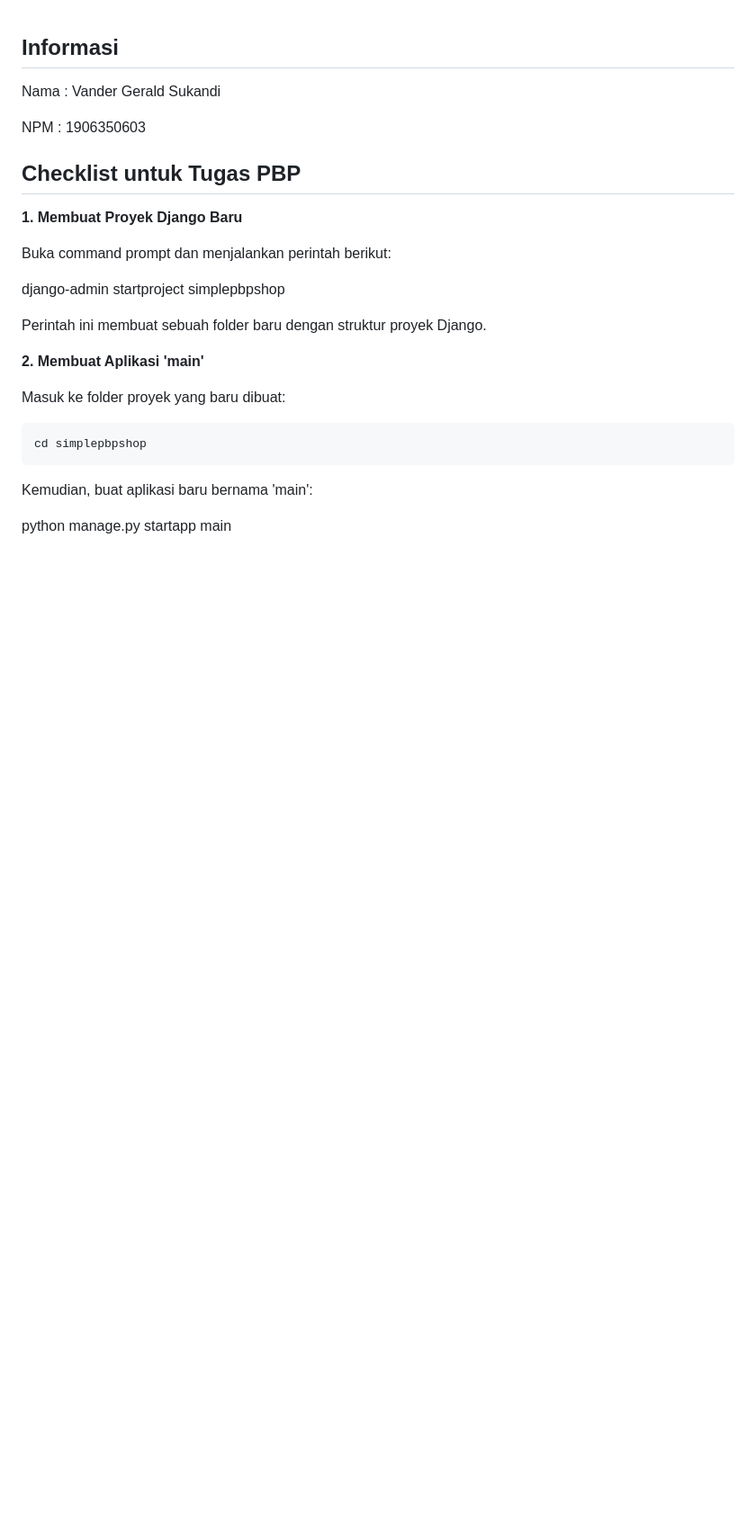
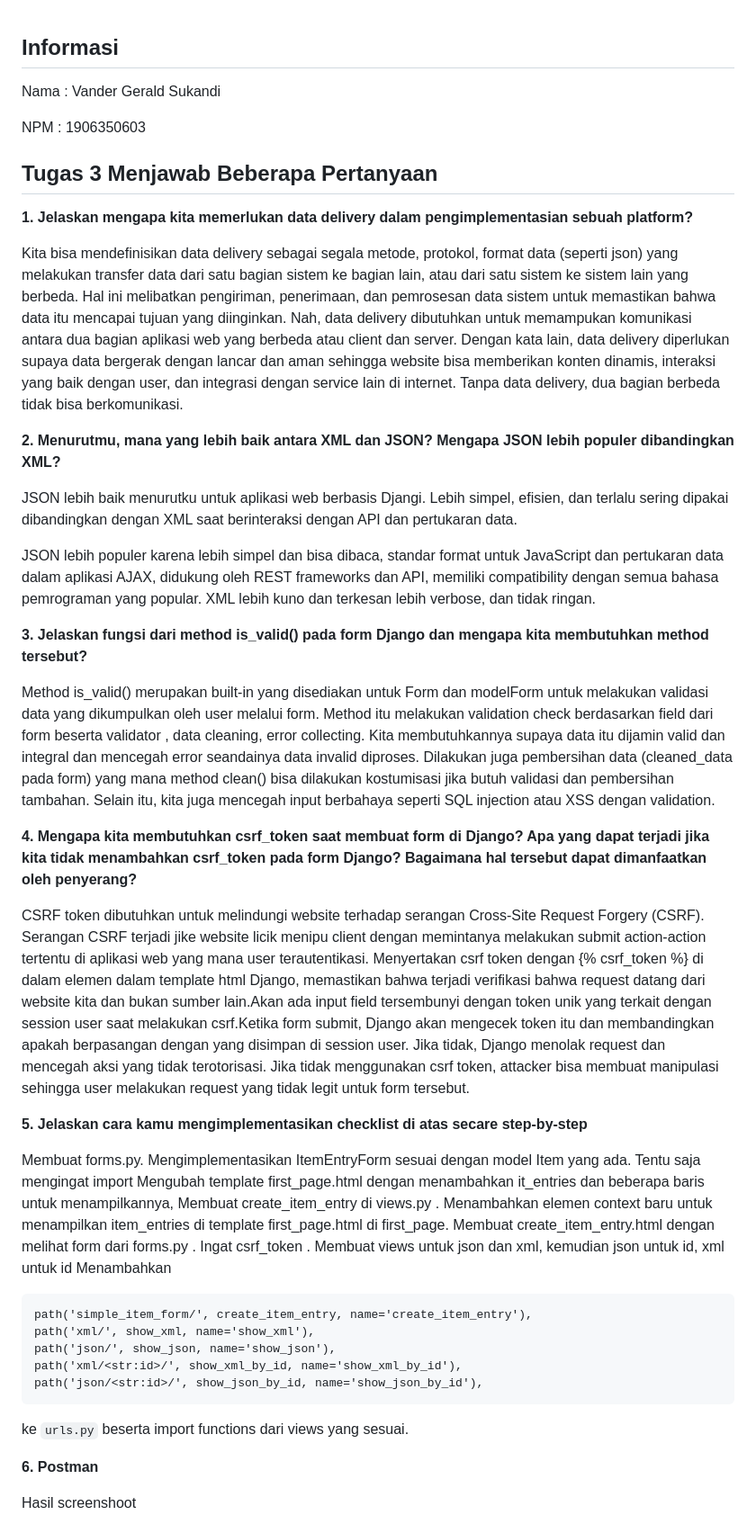
Before and after one commit to additionalSass/simplepbp-eshop, a Markdown page: README.md, the part around the change printed below. Shown: that part at 90% size. Drawn GitHub-style; blank space fills up the shorter version.

Commit message:
Tugas 3

````diff
--- a/README.md
+++ b/README.md
@@ -4,25 +4,47 @@ Nama : Vander Gerald Sukandi
 
 NPM  : 1906350603
 
-## Checklist untuk Tugas PBP
+## Tugas 3 Menjawab Beberapa Pertanyaan
 
-**1. Membuat Proyek Django Baru**
 
-Buka command prompt dan menjalankan perintah berikut:
+**1. Jelaskan mengapa kita memerlukan data delivery dalam pengimplementasian sebuah platform?**
 
-django-admin startproject simplepbpshop
+Kita bisa mendefinisikan data delivery sebagai segala metode, protokol, format data (seperti json) yang melakukan transfer data dari satu bagian sistem ke bagian lain, atau dari satu sistem ke sistem lain yang berbeda. Hal ini melibatkan pengiriman, penerimaan, dan pemrosesan data sistem untuk memastikan bahwa data itu mencapai tujuan yang diinginkan. Nah, data delivery dibutuhkan untuk memampukan komunikasi antara dua bagian aplikasi web yang berbeda atau client dan server. Dengan kata lain, data delivery diperlukan supaya data bergerak dengan lancar dan aman sehingga website bisa memberikan konten dinamis, interaksi yang baik dengan user, dan integrasi dengan service lain di internet. Tanpa data delivery, dua bagian berbeda tidak bisa berkomunikasi.
 
-Perintah ini membuat sebuah folder baru dengan struktur proyek Django.
+**2. Menurutmu, mana yang lebih baik antara XML dan JSON? Mengapa JSON lebih populer dibandingkan XML?**
 
-**2. Membuat Aplikasi 'main'**
+JSON lebih baik menurutku untuk aplikasi web berbasis Djangi. Lebih simpel, efisien, dan terlalu sering dipakai dibandingkan dengan XML saat berinteraksi dengan API dan pertukaran data.
 
-Masuk ke folder proyek yang baru dibuat:
+JSON lebih populer karena lebih simpel dan bisa dibaca, standar format untuk JavaScript dan pertukaran data dalam aplikasi AJAX, didukung oleh REST frameworks dan API, memiliki compatibility dengan semua bahasa pemrograman yang popular. XML lebih kuno dan terkesan lebih verbose, dan tidak ringan.
 
+**3. Jelaskan fungsi dari method is_valid() pada form Django dan mengapa kita membutuhkan method tersebut?**
+
+Method is_valid() merupakan built-in yang disediakan untuk Form dan modelForm untuk melakukan validasi data yang dikumpulkan oleh user melalui form. Method itu melakukan validation check berdasarkan field dari form beserta validator , data cleaning, error collecting. Kita membutuhkannya supaya data itu dijamin valid dan integral dan mencegah error seandainya data invalid diproses. Dilakukan juga pembersihan data (cleaned_data pada form) yang mana method clean() bisa dilakukan kostumisasi jika butuh validasi dan pembersihan tambahan. Selain itu, kita juga mencegah input berbahaya seperti SQL injection atau XSS dengan validation.
+
+**4. Mengapa kita membutuhkan csrf_token saat membuat form di Django? Apa yang dapat terjadi jika kita tidak menambahkan csrf_token pada form Django? Bagaimana hal tersebut dapat dimanfaatkan oleh penyerang?**
+
+CSRF token dibutuhkan untuk melindungi website terhadap serangan Cross-Site Request Forgery (CSRF). Serangan CSRF terjadi jike website licik menipu client dengan memintanya melakukan submit action-action tertentu di aplikasi web yang mana user terautentikasi. Menyertakan csrf token dengan {% csrf_token %} di dalam elemen <form> dalam template html Django, memastikan bahwa terjadi verifikasi bahwa request datang dari website kita dan bukan sumber lain.Akan ada input field tersembunyi dengan token unik yang terkait dengan session user saat melakukan csrf.Ketika form submit, Django akan mengecek token itu dan membandingkan apakah berpasangan dengan yang disimpan di session user. Jika tidak, Django menolak request dan mencegah aksi yang tidak terotorisasi. Jika tidak menggunakan csrf token, attacker bisa membuat manipulasi sehingga user melakukan request yang tidak legit untuk form tersebut.
+
+
+
+**5. Jelaskan cara kamu mengimplementasikan checklist di atas secare step-by-step**
+
+Membuat forms.py. Mengimplementasikan ItemEntryForm sesuai dengan model Item yang ada. Tentu saja mengingat import
+Mengubah template first_page.html dengan menambahkan it_entries dan beberapa baris untuk menampilkannya,
+Membuat create_item_entry di views.py . Menambahkan elemen context baru untuk menampilkan item_entries di template first_page.html di first_page.
+Membuat create_item_entry.html dengan melihat form dari forms.py . Ingat csrf_token .
+Membuat views untuk json dan xml, kemudian json untuk id, xml untuk id
+Menambahkan
 ```
-cd simplepbpshop
+path('simple_item_form/', create_item_entry, name='create_item_entry'),
+path('xml/', show_xml, name='show_xml'),
+path('json/', show_json, name='show_json'),
+path('xml/<str:id>/', show_xml_by_id, name='show_xml_by_id'),
+path('json/<str:id>/', show_json_by_id, name='show_json_by_id'),
 ```
+ke `urls.py` beserta import functions dari views yang sesuai.
 
-Kemudian, buat aplikasi baru bernama 'main':
+**6. Postman**
 
-python manage.py startapp main
+Hasil screenshoot
 
````
Also changed, not shown: other parts of README.md (+5 -170 lines), Capture1.PNG (added), Capture2.PNG (added), Capture3.PNG (added), Capture4.PNG (added), 6 other files.
